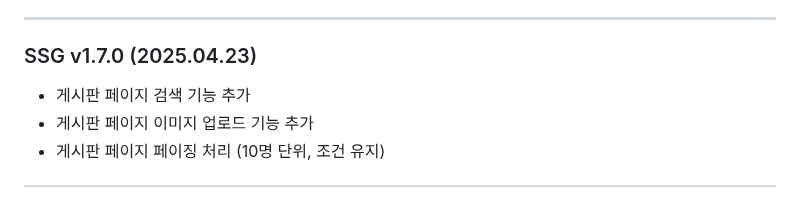
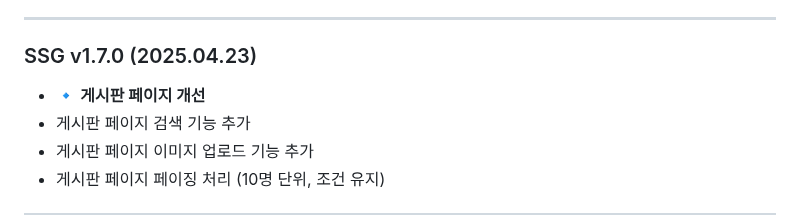
Before and after one commit to yoon0416/ssgpack, a Markdown page: version.md, the part around one of its changes. GitHub-like rendering.

```diff
--- a/version.md
+++ b/version.md
@@ -89,6 +89,7 @@
 
 ---
 ### SSG v1.7.0 (2025.04.23)
+- 🔹 **게시판 페이지 개선**
 - 게시판 페이지 검색 기능 추가
 - 게시판 페이지 이미지 업로드 기능 추가
 - 게시판 페이지 페이징 처리 (10명 단위, 조건 유지)
```
Also changed, not shown: other parts of version.md (+1 -1 lines).
